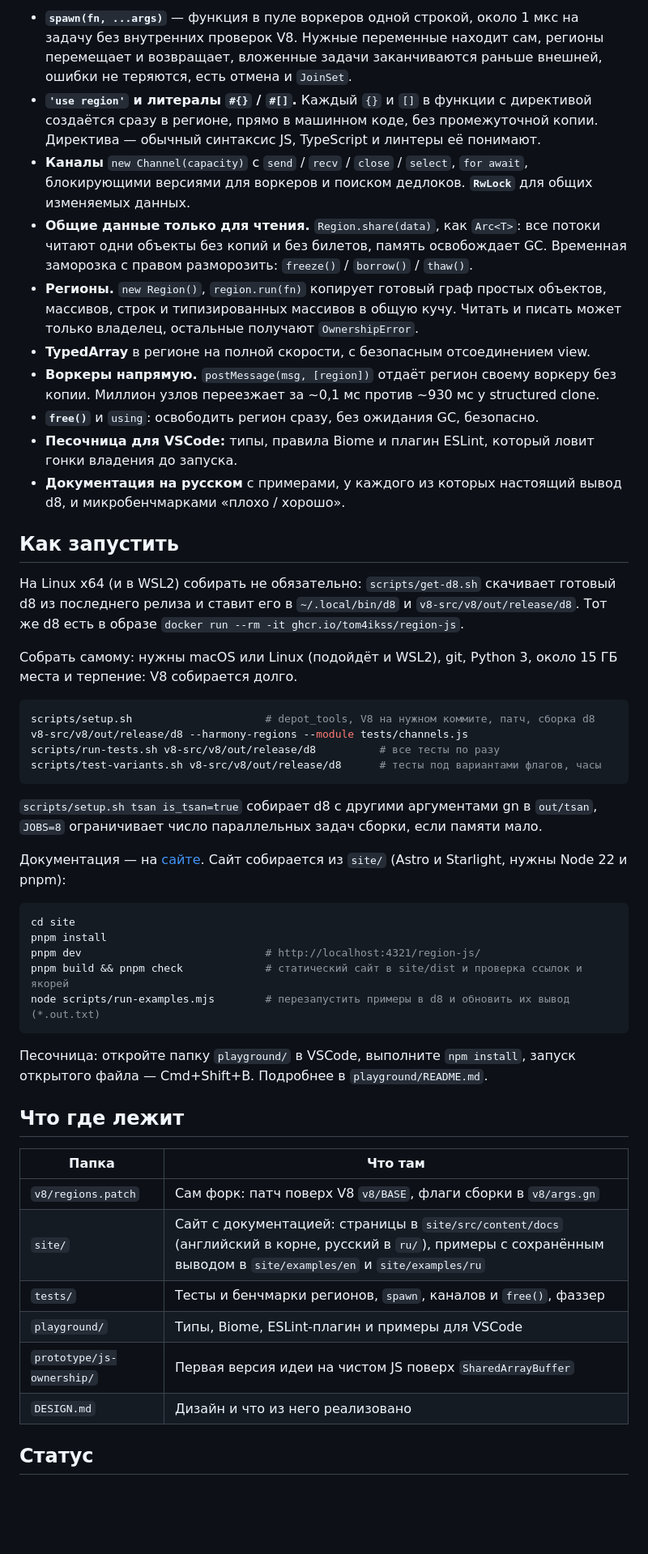
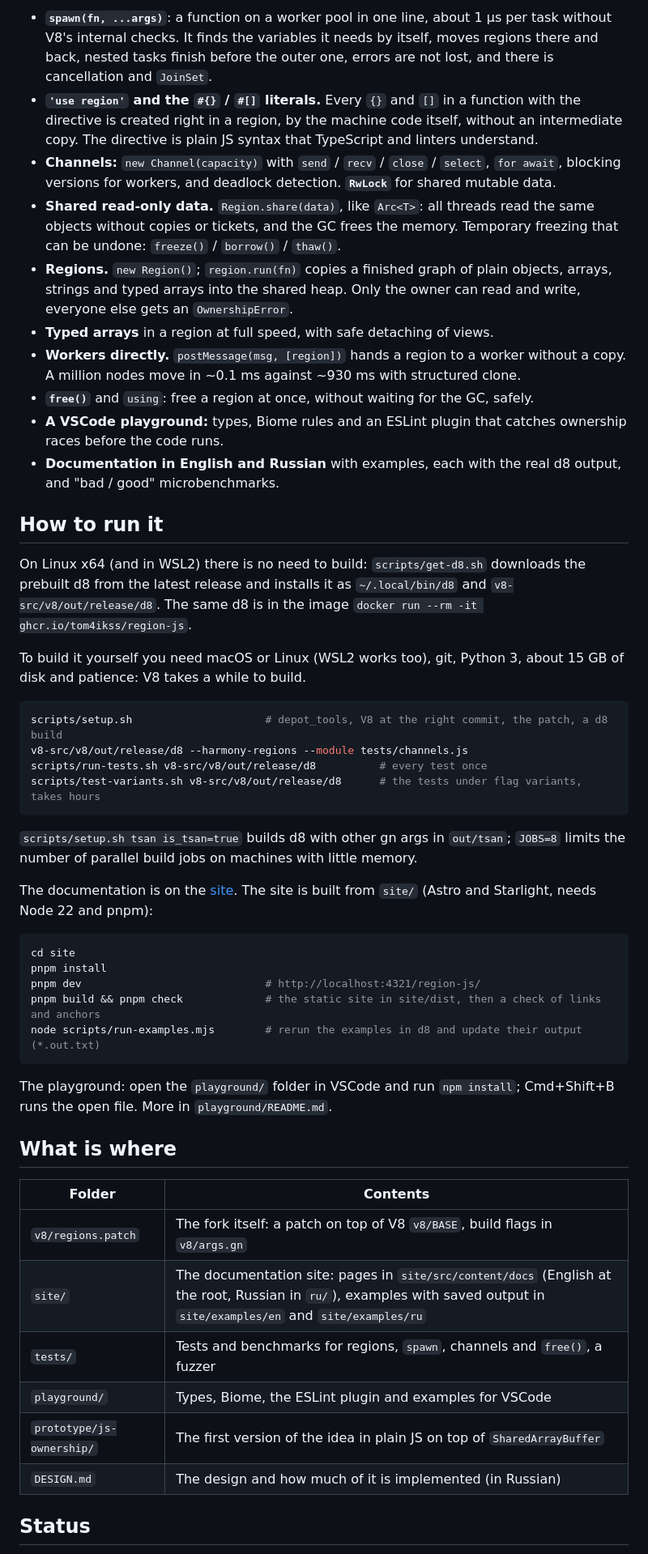
Before and after one commit to Tom4ikss/region-js, a Markdown page: README.md, the part around one of its changes. Shown at 81% size. Rendered like a GitHub page; blank space fills up the shorter version.

Commit message:
README in English, the Russian one moves to README.ru.md

````diff
--- a/README.md
+++ b/README.md
@@ -51,52 +51,52 @@ print('payload items:', await worker); // 3
 
-- **`spawn(fn, ...args)`** — функция в пуле воркеров одной строкой, около 1 мкс на задачу без внутренних проверок V8. Нужные переменные находит сам, регионы перемещает и возвращает, вложенные задачи заканчиваются раньше внешней, ошибки не теряются, есть отмена и `JoinSet`.
-- **`'use region'` и литералы `#{}` / `#[]`.** Каждый `{}` и `[]` в функции с директивой создаётся сразу в регионе, прямо в машинном коде, без промежуточной копии. Директива — обычный синтаксис JS, TypeScript и линтеры её понимают.
-- **Каналы** `new Channel(capacity)` с `send` / `recv` / `close` / `select`, `for await`, блокирующими версиями для воркеров и поиском дедлоков. **`RwLock`** для общих изменяемых данных.
-- **Общие данные только для чтения.** `Region.share(data)`, как `Arc<T>`: все потоки читают одни объекты без копий и без билетов, память освобождает GC. Временная заморозка с правом разморозить: `freeze()` / `borrow()` / `thaw()`.
-- **Регионы.** `new Region()`, `region.run(fn)` копирует готовый граф простых объектов, массивов, строк и типизированных массивов в общую кучу. Читать и писать может только владелец, остальные получают `OwnershipError`.
-- **TypedArray** в регионе на полной скорости, с безопасным отсоединением view.
-- **Воркеры напрямую.** `postMessage(msg, [region])` отдаёт регион своему воркеру без копии. Миллион узлов переезжает за ~0,1 мс против ~930 мс у structured clone.
-- **`free()`** и `using`: освободить регион сразу, без ожидания GC, безопасно.
-- **Песочница для VSCode:** типы, правила Biome и плагин ESLint, который ловит гонки владения до запуска.
-- **Документация на русском** с примерами, у каждого из которых настоящий вывод d8, и микробенчмарками «плохо / хорошо».
+- **`spawn(fn, ...args)`**: a function on a worker pool in one line, about 1 µs per task without V8's internal checks. It finds the variables it needs by itself, moves regions there and back, nested tasks finish before the outer one, errors are not lost, and there is cancellation and `JoinSet`.
+- **`'use region'` and the `#{}` / `#[]` literals.** Every `{}` and `[]` in a function with the directive is created right in a region, by the machine code itself, without an intermediate copy. The directive is plain JS syntax that TypeScript and linters understand.
+- **Channels:** `new Channel(capacity)` with `send` / `recv` / `close` / `select`, `for await`, blocking versions for workers, and deadlock detection. **`RwLock`** for shared mutable data.
+- **Shared read-only data.** `Region.share(data)`, like `Arc<T>`: all threads read the same objects without copies or tickets, and the GC frees the memory. Temporary freezing that can be undone: `freeze()` / `borrow()` / `thaw()`.
+- **Regions.** `new Region()`; `region.run(fn)` copies a finished graph of plain objects, arrays, strings and typed arrays into the shared heap. Only the owner can read and write, everyone else gets an `OwnershipError`.
+- **Typed arrays** in a region at full speed, with safe detaching of views.
+- **Workers directly.** `postMessage(msg, [region])` hands a region to a worker without a copy. A million nodes move in ~0.1 ms against ~930 ms with structured clone.
+- **`free()`** and `using`: free a region at once, without waiting for the GC, safely.
+- **A VSCode playground:** types, Biome rules and an ESLint plugin that catches ownership races before the code runs.
+- **Documentation in English and Russian** with examples, each with the real d8 output, and "bad / good" microbenchmarks.
 
-## Как запустить
+## How to run it
 
-На Linux x64 (и в WSL2) собирать не обязательно: `scripts/get-d8.sh` скачивает готовый d8 из последнего релиза и ставит его в `~/.local/bin/d8` и `v8-src/v8/out/release/d8`. Тот же d8 есть в образе `docker run --rm -it ghcr.io/tom4ikss/region-js`.
+On Linux x64 (and in WSL2) there is no need to build: `scripts/get-d8.sh` downloads the prebuilt d8 from the latest release and installs it as `~/.local/bin/d8` and `v8-src/v8/out/release/d8`. The same d8 is in the image `docker run --rm -it ghcr.io/tom4ikss/region-js`.
 
-Собрать самому: нужны macOS или Linux (подойдёт и WSL2), git, Python 3, около 15 ГБ места и терпение: V8 собирается долго.
+To build it yourself you need macOS or Linux (WSL2 works too), git, Python 3, about 15 GB of disk and patience: V8 takes a while to build.
 
 ```sh
-scripts/setup.sh                     # depot_tools, V8 на нужном коммите, патч, сборка d8
+scripts/setup.sh                     # depot_tools, V8 at the right commit, the patch, a d8 build
 v8-src/v8/out/release/d8 --harmony-regions --module tests/channels.js
-scripts/run-tests.sh v8-src/v8/out/release/d8          # все тесты по разу
-scripts/test-variants.sh v8-src/v8/out/release/d8      # тесты под вариантами флагов, часы
+scripts/run-tests.sh v8-src/v8/out/release/d8          # every test once
+scripts/test-variants.sh v8-src/v8/out/release/d8      # the tests under flag variants, takes hours
 ```
 
-`scripts/setup.sh tsan is_tsan=true` собирает d8 с другими аргументами gn в `out/tsan`, `JOBS=8` ограничивает число параллельных задач сборки, если памяти мало.
+`scripts/setup.sh tsan is_tsan=true` builds d8 with other gn args in `out/tsan`; `JOBS=8` limits the number of parallel build jobs on machines with little memory.
 
-Документация — на [сайте](https://tom4ikss.github.io/region-js/ru/). Сайт собирается из `site/` (Astro и Starlight, нужны Node 22 и pnpm):
+The documentation is on the [site](https://tom4ikss.github.io/region-js/). The site is built from `site/` (Astro and Starlight, needs Node 22 and pnpm):
 
 ```sh
 cd site
 pnpm install
 pnpm dev                             # http://localhost:4321/region-js/
-pnpm build && pnpm check             # статический сайт в site/dist и проверка ссылок и якорей
-node scripts/run-examples.mjs        # перезапустить примеры в d8 и обновить их вывод (*.out.txt)
+pnpm build && pnpm check             # the static site in site/dist, then a check of links and anchors
+node scripts/run-examples.mjs        # rerun the examples in d8 and update their output (*.out.txt)
 ```
 
-Песочница: откройте папку `playground/` в VSCode, выполните `npm install`, запуск открытого файла — Cmd+Shift+B. Подробнее в `playground/README.md`.
+The playground: open the `playground/` folder in VSCode and run `npm install`; Cmd+Shift+B runs the open file. More in `playground/README.md`.
 
-## Что где лежит
+## What is where
 
-| Папка | Что там |
+| Folder | Contents |
 |---|---|
-| `v8/regions.patch` | Сам форк: патч поверх V8 `v8/BASE`, флаги сборки в `v8/args.gn` |
-| `site/` | Сайт с документацией: страницы в `site/src/content/docs` (английский в корне, русский в `ru/`), примеры с сохранённым выводом в `site/examples/en` и `site/examples/ru` |
-| `tests/` | Тесты и бенчмарки регионов, `spawn`, каналов и `free()`, фаззер |
-| `playground/` | Типы, Biome, ESLint-плагин и примеры для VSCode |
-| `prototype/js-ownership/` | Первая версия идеи на чистом JS поверх `SharedArrayBuffer` |
-| `DESIGN.md` | Дизайн и что из него реализовано |
+| `v8/regions.patch` | The fork itself: a patch on top of V8 `v8/BASE`, build flags in `v8/args.gn` |
+| `site/` | The documentation site: pages in `site/src/content/docs` (English at the root, Russian in `ru/`), examples with saved output in `site/examples/en` and `site/examples/ru` |
+| `tests/` | Tests and benchmarks for regions, `spawn`, channels and `free()`, a fuzzer |
+| `playground/` | Types, Biome, the ESLint plugin and examples for VSCode |
+| `prototype/js-ownership/` | The first version of the idea in plain JS on top of `SharedArrayBuffer` |
+| `DESIGN.md` | The design and how much of it is implemented (in Russian) |
 
-## Статус
+## Status
 
````
Also changed, not shown: other parts of README.md (+16 -16 lines), README.ru.md (added, +103 -0 lines).
